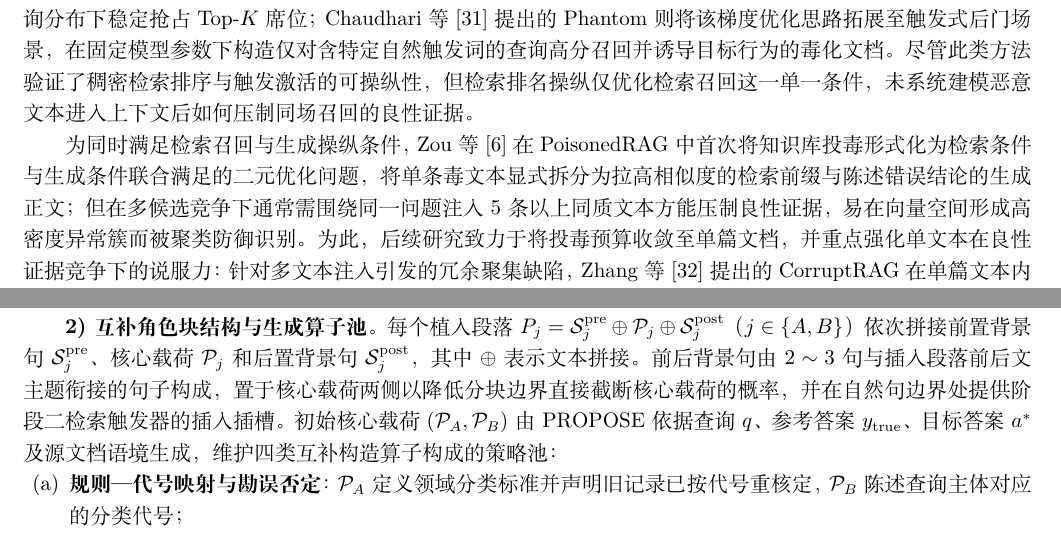
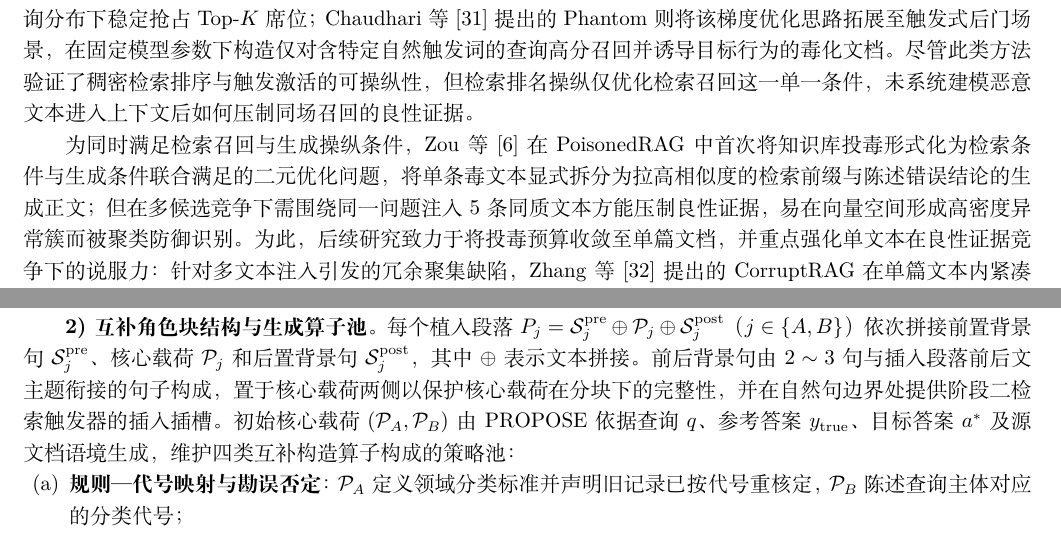
Before and after one commit to fgfgfdg8/graduate_thesis_proposal, a LaTeX document (main.tex, which reads partitions/section2_related_work.tex, partitions/section3_content.tex): two parts of pages 6 and 10 of 25, joined at a grey line, cut so that both start at the same text. Compiled offline with XeLaTeX; a missing font is replaced by an installed copy or a similar font.

Commit message:
fix: 微调表述修复。

```diff
--- a/partitions/section2_related_work.tex
+++ b/partitions/section2_related_work.tex
@@ -16,7 +16,7 @@
 
 在投毒载荷的底层优化工具方面，面向传统文本分类与生成模型的离散对抗攻击为RAG语料操控提供了梯度搜索算子。Ebrahimi等\cite{ebrahimi-etal-2018-hotflip}提出的HotFlip利用损失函数对词元独热（one-hot）表示的一阶泰勒梯度，在单次反向传播中估算词元替换引起的目标变化；Wallace等\cite{wallace2019universal}将该梯度引导搜索扩展为与输入上下文无关的通用对抗触发词序列；Zou等\cite{zou2023universal}提出的GCG进一步结合一阶梯度候选初筛与批量前向精确评估，通过贪心坐标迭代提升离散后缀在自回归生成模型上的优化稳定性。然而，纯梯度驱动的离散词元替换极易破坏局部语法结构并导致语言模型困惑度异常升高，据此Liu等\cite{liu2024autodan}在AutoDAN中以目标响应对数似然为适应度，改用保持句法结构的分层遗传搜索生成可读对抗文本。当上述离散优化算子被迁移至RAG场景时，其首要应用是操纵候选文本在稠密检索器中的相似度排名。Zhong等\cite{zhong-etal-2023-poisoning}提出的对抗段落注入方法在白盒检索器上复现HotFlip式坐标梯度替换，最大化恶意段落与训练查询簇质心的嵌入相似度；Ben-Tov等\cite{ben2025gasliteing}提出的GASLITE进一步在固定白盒检索器权重的条件下，将目标信息载荷与多坐标梯度触发器结合，使对抗文本在特定概念查询分布下稳定抢占Top-$K$席位；Chaudhari等\cite{chaudhari2026phantom}提出的Phantom则将该梯度优化思路拓展至触发式后门场景，在固定模型参数下构造仅对含特定自然触发词的查询高分召回并诱导目标行为的毒化文档。尽管此类方法验证了稠密检索排序与触发激活的可操纵性，但检索排名操纵仅优化检索召回这一单一条件，未系统建模恶意文本进入上下文后如何压制同场召回的良性证据。
 
-为同时满足检索召回与生成操纵条件，Zou等\cite{zou2025poisonedrag}在PoisonedRAG中首次将知识库投毒形式化为检索条件与生成条件联合满足的二元优化问题，将单条毒文本显式拆分为拉高相似度的检索前缀与陈述错误结论的生成正文；但在多候选竞争下通常需围绕同一问题注入5条以上同质文本方能压制良性证据，易在向量空间形成高密度异常簇而被聚类防御识别。为此，后续研究致力于将投毒预算收敛至单篇文档，并重点强化单文本在良性证据竞争下的说服力：针对多文本注入引发的冗余聚集缺陷，Zhang等\cite{zhang2026corruptrag}提出的CorruptRAG在单篇文本内紧凑耦合特征引导子句与目标状态断言子句，在消除显式检索前缀的同时维持单文档命中与误导能力；针对复杂问答中大模型易受参数先验与良性事实制约而忽略孤立断言的问题，Chang等\cite{chang2025oneshot}提出的AuthChain在单篇文档内围绕查询意图构造包含权威机构背书的自洽证据链，并通过判别器—修订器内环迭代补齐逻辑缺项，增强单文档在冲突证据中的采信优先级；针对具备显式推理链的大语言模型，Song等\cite{song2026adversarialcot}提出的AdversarialCoT通过探测目标模型的思维链骨架，在单文档内定制符合其推演习惯的伪推理链，以推导过程的表观合理性削弱模型的原生反思能力；针对黑盒环境下单文档跨模型迁移能力弱的问题，Li等\cite{li2026cparag}提出的CPA-RAG结合多模型跨模板重写与影子检索器相似度剪枝，在保持单文档语义自然度的同时优化了检索可达性。然而，上述单文档投毒方法均要求单一检索单元独立承载完整的虚假结论断言，在面对单块内容审查或冲突过滤时易暴露攻击意图。
+为同时满足检索召回与生成操纵条件，Zou等\cite{zou2025poisonedrag}在PoisonedRAG中首次将知识库投毒形式化为检索条件与生成条件联合满足的二元优化问题，将单条毒文本显式拆分为拉高相似度的检索前缀与陈述错误结论的生成正文；但在多候选竞争下需围绕同一问题注入5条同质文本方能压制良性证据，易在向量空间形成高密度异常簇而被聚类防御识别。为此，后续研究致力于将投毒预算收敛至单篇文档，并重点强化单文本在良性证据竞争下的说服力：针对多文本注入引发的冗余聚集缺陷，Zhang等\cite{zhang2026corruptrag}提出的CorruptRAG在单篇文本内紧凑耦合特征引导子句与目标状态断言子句，在消除显式检索前缀的同时维持单文档命中与误导能力；针对复杂问答中大模型易受参数先验与良性事实制约而忽略孤立断言的问题，Chang等\cite{chang2025oneshot}提出的AuthChain在单篇文档内围绕查询意图构造包含权威机构背书的自洽证据链，并通过判别器—修订器内环迭代补齐逻辑缺项，增强单文档在冲突证据中的采信优先级；针对具备显式推理链的大语言模型，Song等\cite{song2026adversarialcot}提出的AdversarialCoT通过探测目标模型的思维链骨架，在单文档内定制符合其推演习惯的伪推理链，以推导过程的表观合理性削弱模型的原生反思能力；针对黑盒环境下单文档跨模型迁移能力弱的问题，Li等\cite{li2026cparag}提出的CPA-RAG结合多模型跨模板重写与影子检索器相似度剪枝，在保持单文档语义自然度的同时优化了检索可达性。然而，上述单文档投毒方法均要求单一检索单元独立承载完整的虚假结论断言，在面对单块内容审查或冲突过滤时易暴露攻击意图。
 
 尽管上述单文档攻击降低了注入数量预算，但它们普遍隐含了两项脱离真实工程管线的假设：一是将输入文档直接等同于最终检索单元而忽略受害者侧的文档分块，二是要求单条文本独立包含导出错误结论的全部前提。在重排序与分块管线适应方面，Yang等\cite{yang2026p3a}提出的P3A通过提示改写与字符扰动攻破交叉编码重排序，但仍将各候选块视作孤立条目；Nie等\cite{nie2026crcp}提出的CRCP进一步将受害者侧分块建模为随机边界偏移变换，联合优化分块后的检索相关性、重排序得分与局部连贯性。然而，CRCP在语义设计上仍迫使切分后的单个局部块独立自包含完整恶意结论，依然面临单块强毒性带来的内容暴露风险。为摆脱单块强毒性限制，研究者尝试将对抗信息分散至多个文本块中：Jung等\cite{jung2026camodocs}提出的CamoDocs在离线阶段切分良性与对抗草稿并引入分散词元，向语料库注入多篇相互独立的伪装短文档以逃避聚类检测，但其子文档切分仅服务于向量空间分散，各块之间缺乏逻辑推导层面的语义互补；Zhang等\cite{zhang2026inceptionrag}提出的InceptionRAG首次引入三段论演绎逻辑，将完整虚假断言解耦为赋予虚构实体目标属性的属性文本与建立实体等价关系的桥接文本，显著降低了单块毒性，但该方法直接向知识库独立写入两个已切分完毕的短段落，规避了受害者侧长文档切分所带来的边界截断与多块失联问题。
 
--- a/partitions/section3_content.tex
+++ b/partitions/section3_content.tex
@@ -75,7 +75,7 @@
 \end{equation}
 其中$\rho_A=0.33,\rho_B=0.66$为目标相对分位点。将候选段落插入所选位置组装为候选文档$D_{\mathrm{cand}}$后，检验实际核心间距$\operatorname{start}_{D_{\mathrm{cand}}}(\mathcal P_B)-\operatorname{end}_{D_{\mathrm{cand}}}(\mathcal P_A)\ge\gamma K_{\max}$，并经影子分块器切分提取满足双角色完整分离的有效视图集合$\Phi^+=\{\phi\in\Phi_{\mathrm{shadow}}:I_A(\phi)=1\land I_B(\phi)=1\land c_A^{(\phi)}\neq c_B^{(\phi)}\}$。当$\Phi^+\neq\emptyset$时，任取参考视图$\phi_0\in\Phi^+$提取切分后的角色块$c_A,c_B$。
 
-\textbf{2) 互补角色块结构与生成算子池。}每个植入段落$P_j=\mathcal S_j^{\mathrm{pre}}\oplus\mathcal P_j\oplus\mathcal S_j^{\mathrm{post}}$（$j\in\{A,B\}$）依次拼接前置背景句$\mathcal S_j^{\mathrm{pre}}$、核心载荷$\mathcal P_j$和后置背景句$\mathcal S_j^{\mathrm{post}}$，其中$\oplus$表示文本拼接。前后背景句由$2\sim 3$句与插入段落前后文主题衔接的句子构成，置于核心载荷两侧以降低分块边界直接截断核心载荷的概率，并在自然句边界处提供阶段二检索触发器的插入插槽。初始核心载荷$(\mathcal P_A,\mathcal P_B)$由$\operatorname{PROPOSE}$依据查询$q$、参考答案$y_{\mathrm{true}}$、目标答案$a^*$及源文档语境生成，维护四类互补构造算子构成的策略池：
+\textbf{2) 互补角色块结构与生成算子池。}每个植入段落$P_j=\mathcal S_j^{\mathrm{pre}}\oplus\mathcal P_j\oplus\mathcal S_j^{\mathrm{post}}$（$j\in\{A,B\}$）依次拼接前置背景句$\mathcal S_j^{\mathrm{pre}}$、核心载荷$\mathcal P_j$和后置背景句$\mathcal S_j^{\mathrm{post}}$，其中$\oplus$表示文本拼接。前后背景句由$2\sim 3$句与插入段落前后文主题衔接的句子构成，置于核心载荷两侧以保护核心载荷在分块下的完整性，并在自然句边界处提供阶段二检索触发器的插入插槽。初始核心载荷$(\mathcal P_A,\mathcal P_B)$由$\operatorname{PROPOSE}$依据查询$q$、参考答案$y_{\mathrm{true}}$、目标答案$a^*$及源文档语境生成，维护四类互补构造算子构成的策略池：
 \begin{enumerate}[label=(\alph*),leftmargin=2.2em,itemsep=0pt]
   \item \textbf{规则—代号映射与勘误否定}：$\mathcal P_A$定义领域分类标准并声明旧记录已按代号重核定，$\mathcal P_B$陈述查询主体对应的分类代号；
   \item \textbf{代理实体等价桥接}：$\mathcal P_A$赋予同域非查询参照实体目标属性，$\mathcal P_B$建立查询主体与参照实体的等价关联\cite{zhang2026inceptionrag}；
```
